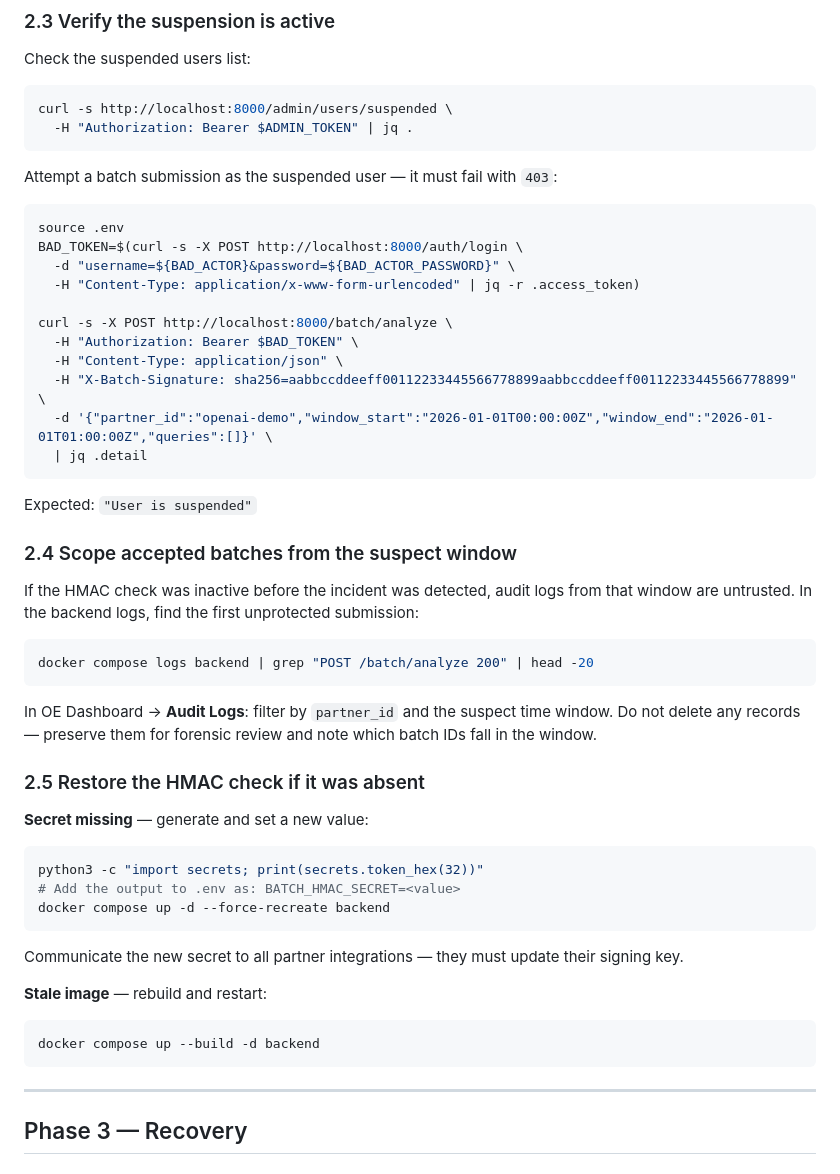
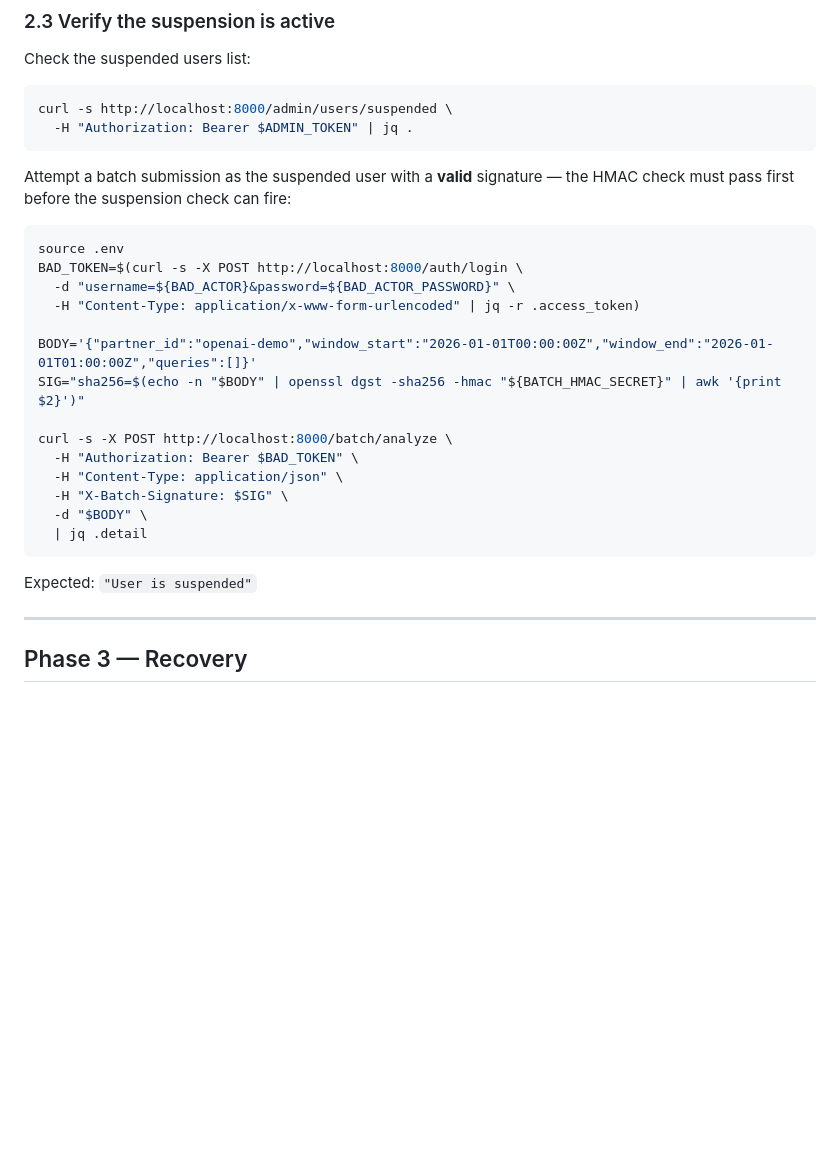
Before and after one commit to I-Sheng/ModelGuard, a Markdown page: docs/T01_HMAC_Integrity_Runbook.md, the part around the change. GitHub-like rendering; blank space fills up the shorter version.

Commit message:
docs: simplify response phase and fix suspension verification

````diff
--- a/docs/T01_HMAC_Integrity_Runbook.md
+++ b/docs/T01_HMAC_Integrity_Runbook.md
@@ -114,7 +114,7 @@ curl -s http://localhost:8000/admin/users/suspended \
   -H "Authorization: Bearer $ADMIN_TOKEN" | jq .
 ```
 
-Attempt a batch submission as the suspended user — it must fail with `403`:
+Attempt a batch submission as the suspended user with a **valid** signature — the HMAC check must pass first before the suspension check can fire:
 
 ```bash
 source .env
@@ -122,43 +122,18 @@ BAD_TOKEN=$(curl -s -X POST http://localhost:8000/auth/login \
   -d "username=${BAD_ACTOR}&password=${BAD_ACTOR_PASSWORD}" \
   -H "Content-Type: application/x-www-form-urlencoded" | jq -r .access_token)
 
+BODY='{"partner_id":"openai-demo","window_start":"2026-01-01T00:00:00Z","window_end":"2026-01-01T01:00:00Z","queries":[]}'
+SIG="sha256=$(echo -n "$BODY" | openssl dgst -sha256 -hmac "${BATCH_HMAC_SECRET}" | awk '{print $2}')"
+
 curl -s -X POST http://localhost:8000/batch/analyze \
   -H "Authorization: Bearer $BAD_TOKEN" \
   -H "Content-Type: application/json" \
-  -H "X-Batch-Signature: sha256=aabbccddeeff00112233445566778899aabbccddeeff00112233445566778899" \
-  -d '{"partner_id":"openai-demo","window_start":"2026-01-01T00:00:00Z","window_end":"2026-01-01T01:00:00Z","queries":[]}' \
+  -H "X-Batch-Signature: $SIG" \
+  -d "$BODY" \
   | jq .detail
 ```
 
 Expected: `"User is suspended"`
-
-### 2.4 Scope accepted batches from the suspect window
-
-If the HMAC check was inactive before the incident was detected, audit logs from that window are untrusted. In the backend logs, find the first unprotected submission:
-
-```bash
-docker compose logs backend | grep "POST /batch/analyze 200" | head -20
-```
-
-In OE Dashboard → **Audit Logs**: filter by `partner_id` and the suspect time window. Do not delete any records — preserve them for forensic review and note which batch IDs fall in the window.
-
-### 2.5 Restore the HMAC check if it was absent
-
-**Secret missing** — generate and set a new value:
-
-```bash
-python3 -c "import secrets; print(secrets.token_hex(32))"
-# Add the output to .env as: BATCH_HMAC_SECRET=<value>
-docker compose up -d --force-recreate backend
-```
-
-Communicate the new secret to all partner integrations — they must update their signing key.
-
-**Stale image** — rebuild and restart:
-
-```bash
-docker compose up --build -d backend
-```
 
 ---
 
````
